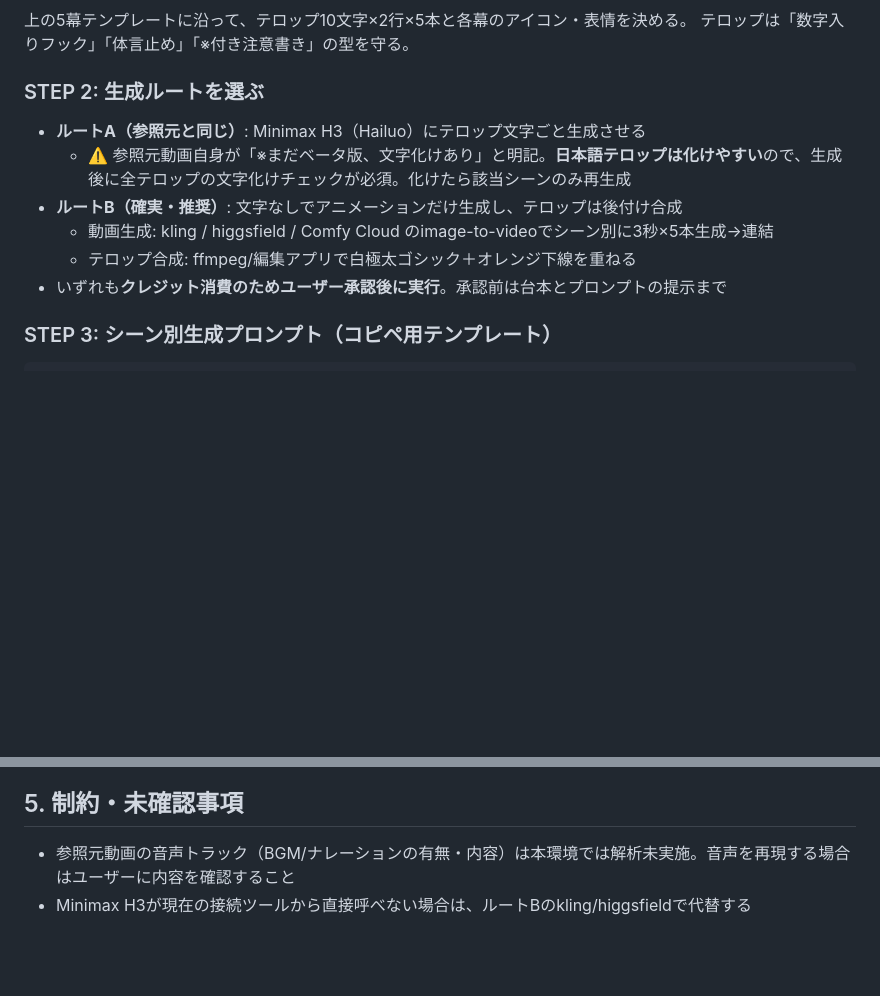
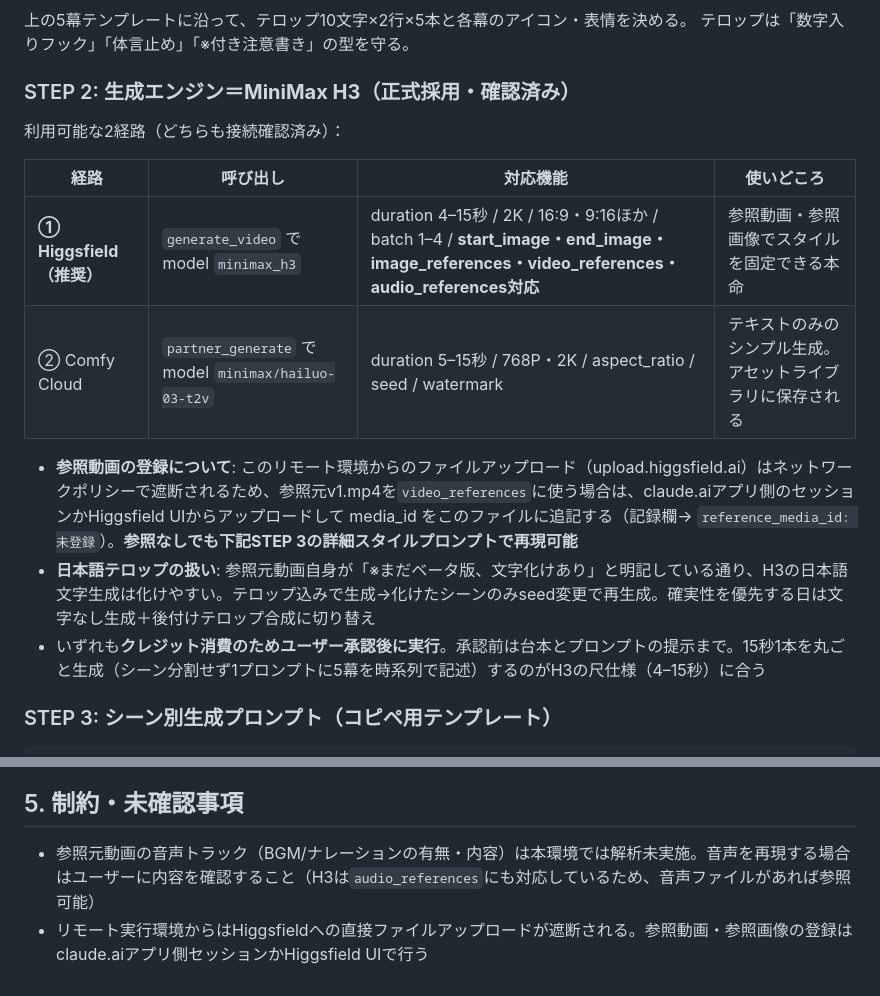
Before and after one commit to hinokunijapankumamoto2-design/Omiyage-okashi-knowledge, a Markdown page: skills/mascot-explainer-video/SKILL.md, 2 parts joined by grey strips. GitHub-like rendering; blank space fills up the shorter version.

Commit message:
生成エンジンをMiniMax H3に正式採用（2経路の呼び出し仕様と参照動画の登録手順を追記）
Co-Authored-By: Claude Fable 5 <noreply@anthropic.com>
Claude-Session: https://claude.ai/code/session_01HLKNDvhmtEirTFwtXmJrud

```diff
--- a/skills/mascot-explainer-video/SKILL.md
+++ b/skills/mascot-explainer-video/SKILL.md
@@ -50,13 +50,18 @@ description: >
 上の5幕テンプレートに沿って、テロップ10文字×2行×5本と各幕のアイコン・表情を決める。
 テロップは「数字入りフック」「体言止め」「※付き注意書き」の型を守る。
 
-### STEP 2: 生成ルートを選ぶ
-- **ルートA（参照元と同じ）**: Minimax H3（Hailuo）にテロップ文字ごと生成させる
-  - ⚠️ 参照元動画自身が「※まだベータ版、文字化けあり」と明記。**日本語テロップは化けやすい**ので、生成後に全テロップの文字化けチェックが必須。化けたら該当シーンのみ再生成
-- **ルートB（確実・推奨）**: 文字なしでアニメーションだけ生成し、テロップは後付け合成
-  - 動画生成: kling / higgsfield / Comfy Cloud のimage-to-videoでシーン別に3秒×5本生成→連結
-  - テロップ合成: ffmpeg/編集アプリで白極太ゴシック＋オレンジ下線を重ねる
-- いずれも**クレジット消費のためユーザー承認後に実行**。承認前は台本とプロンプトの提示まで
+### STEP 2: 生成エンジン＝**MiniMax H3（正式採用・確認済み）**
+
+利用可能な2経路（どちらも接続確認済み）：
+
+| 経路 | 呼び出し | 対応機能 | 使いどころ |
+|------|---------|---------|-----------|
+| **① Higgsfield（推奨）** | `generate_video` で model `minimax_h3` | duration 4–15秒 / 2K / 16:9・9:16ほか / batch 1–4 / **start_image・end_image・image_references・video_references・audio_references対応** | 参照動画・参照画像でスタイルを固定できる本命 |
+| ② Comfy Cloud | `partner_generate` で model `minimax/hailuo-03-t2v` | duration 5–15秒 / 768P・2K / aspect_ratio / seed / watermark | テキストのみのシンプル生成。アセットライブラリに保存される |
+
+- **参照動画の登録について**: このリモート環境からのファイルアップロード（upload.higgsfield.ai）はネットワークポリシーで遮断されるため、参照元v1.mp4を`video_references`に使う場合は、claude.aiアプリ側のセッションかHiggsfield UIからアップロードして media_id をこのファイルに追記する（記録欄→ `reference_media_id: 未登録`）。**参照なしでも下記STEP 3の詳細スタイルプロンプトで再現可能**
+- **日本語テロップの扱い**: 参照元動画自身が「※まだベータ版、文字化けあり」と明記している通り、H3の日本語文字生成は化けやすい。テロップ込みで生成→化けたシーンのみseed変更で再生成。確実性を優先する日は文字なし生成＋後付けテロップ合成に切り替え
+- いずれも**クレジット消費のためユーザー承認後に実行**。承認前は台本とプロンプトの提示まで。15秒1本を丸ごと生成（シーン分割せず1プロンプトに5幕を時系列で記述）するのがH3の尺仕様（4–15秒）に合う
 
 ### STEP 3: シーン別生成プロンプト（コピペ用テンプレート）
 
@@ -89,5 +94,5 @@ with an orange underline under the keyword.
 
 ## 5. 制約・未確認事項
 
-- 参照元動画の音声トラック（BGM/ナレーションの有無・内容）は本環境では解析未実施。音声を再現する場合はユーザーに内容を確認すること
-- Minimax H3が現在の接続ツールから直接呼べない場合は、ルートBのkling/higgsfieldで代替する
+- 参照元動画の音声トラック（BGM/ナレーションの有無・内容）は本環境では解析未実施。音声を再現する場合はユーザーに内容を確認すること（H3は`audio_references`にも対応しているため、音声ファイルがあれば参照可能）
+- リモート実行環境からはHiggsfieldへの直接ファイルアップロードが遮断される。参照動画・参照画像の登録はclaude.aiアプリ側セッションかHiggsfield UIで行う
```
Also changed, not shown: workspace/daily-sweets-best10/README.md (+1 -1 lines).
